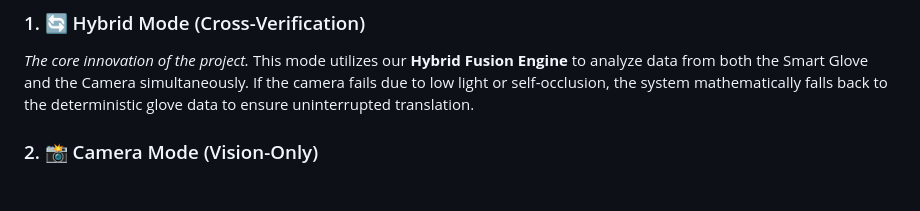
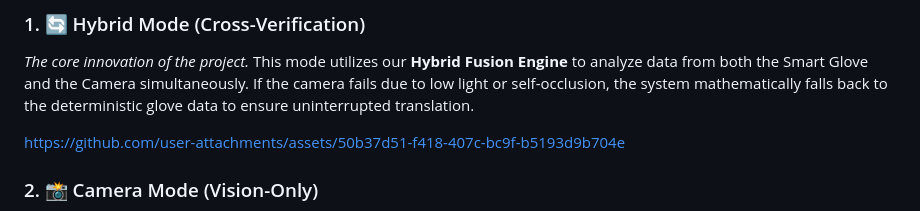
Before and after one commit to aitaprogrammer/Advanced-Hybrid-American-Sign-Language-ASL-Interpreter-, a Markdown page: README.md, the part around the change. Rendered like a GitHub page; blank space fills up the shorter version.

```diff
--- a/README.md
+++ b/README.md
@@ -21,6 +21,10 @@ Current assistive technologies force a compromise: users must choose between exp
 
 ### 1. 🔄 Hybrid Mode (Cross-Verification)
 *The core innovation of the project.* This mode utilizes our **Hybrid Fusion Engine** to analyze data from both the Smart Glove and the Camera simultaneously. If the camera fails due to low light or self-occlusion, the system mathematically falls back to the deterministic glove data to ensure uninterrupted translation.
+
+
+https://github.com/user-attachments/assets/50b37d51-f418-407c-bc9f-b5193d9b704e
+
 
 
 ### 2. 📸 Camera Mode (Vision-Only)
```
